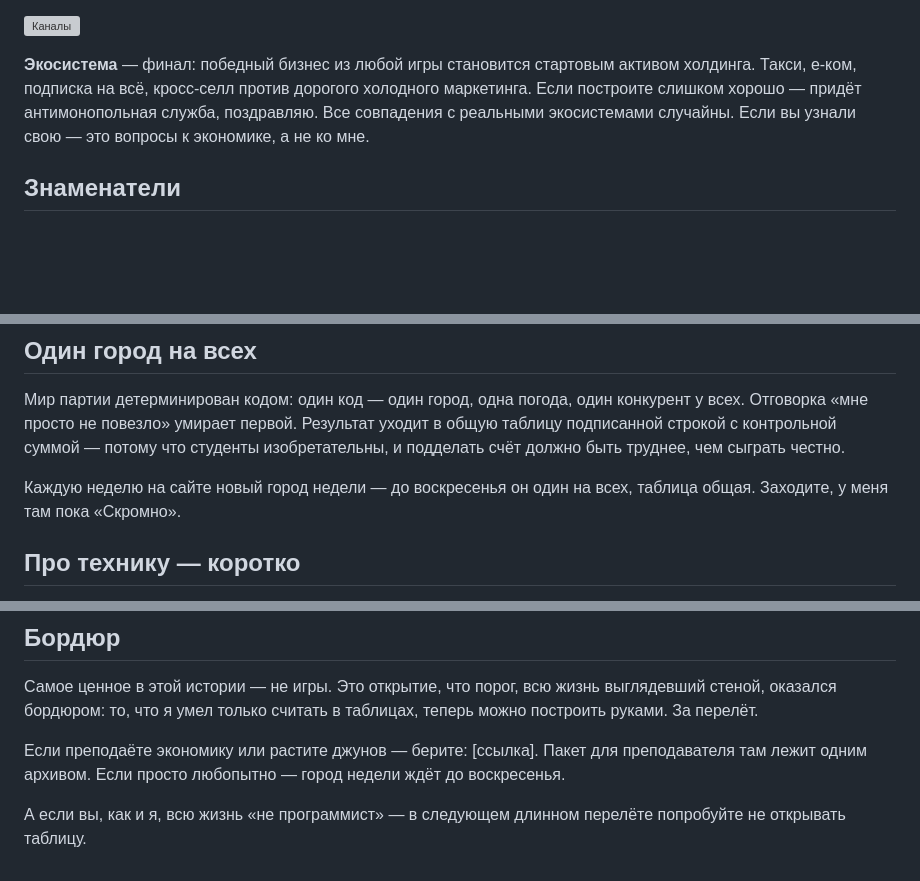
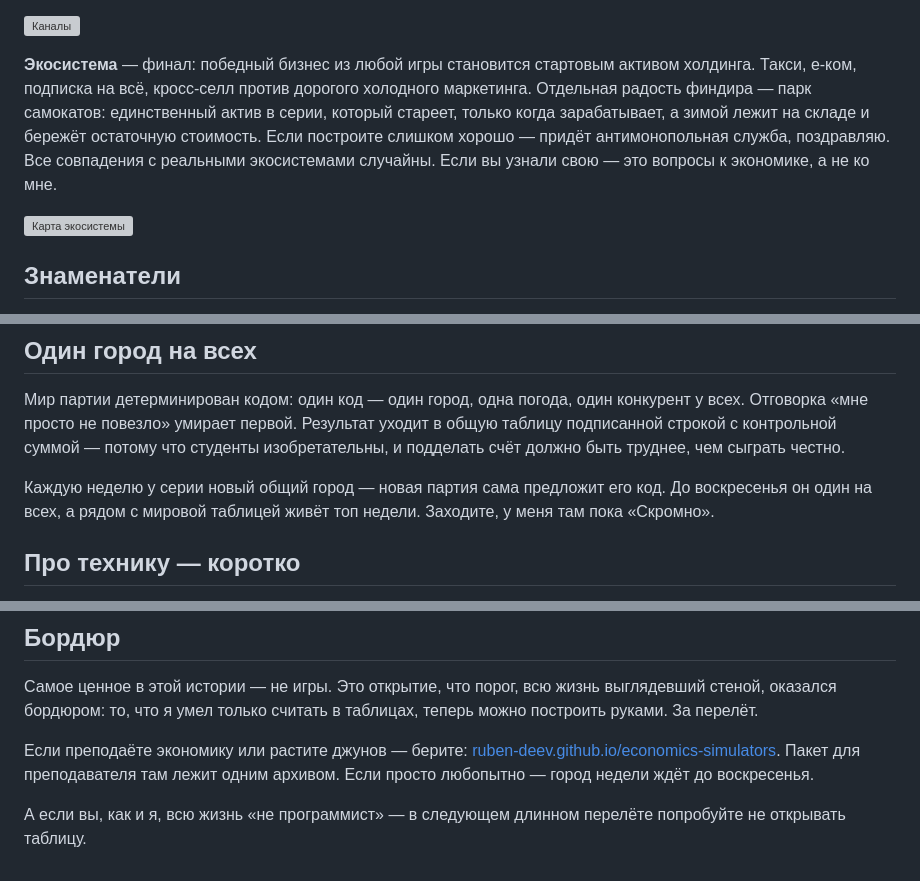
Before and after one commit to ruben-deev/economics-simulators, a Markdown page: docs/habr-article.md, 3 parts joined by grey strips. Drawn GitHub-style; blank space fills up the shorter version; grey boxes are pictures that could not be loaded.

Commit message:
Статья для Хабра: самокаты в главе про экосистему, топ недели, живая ссылка
В абзац про экосистему добавлена радость финдира — парк самокатов,
который стареет, только когда зарабатывает; глава про город недели
описывает автоподстановку кода и топ недели; плейсхолдер [ссылка]
заменён реальным адресом сайта. Плюс карта холдинга вставлена
картинкой (habr-07).

Co-Authored-By: Claude <noreply@anthropic.com>
Claude-Session: https://claude.ai/code/session_015KHAd5S9ot2QfiRdjgAUCF

```diff
--- a/docs/habr-article.md
+++ b/docs/habr-article.md
@@ -95,9 +95,14 @@ q-commerce в отдельно взятом городе. Сейчас счит
 
 **Экосистема** — финал: победный бизнес из любой игры становится стартовым
 активом холдинга. Такси, е-ком, подписка на всё, кросс-селл против дорогого
-холодного маркетинга. Если построите слишком хорошо — придёт антимонопольная
-служба, поздравляю. Все совпадения с реальными экосистемами случайны. Если
-вы узнали свою — это вопросы к экономике, а не ко мне.
+холодного маркетинга. Отдельная радость финдира — парк самокатов:
+единственный актив в серии, который стареет, только когда зарабатывает,
+а зимой лежит на складе и бережёт остаточную стоимость. Если построите
+слишком хорошо — придёт антимонопольная служба, поздравляю. Все совпадения
+с реальными экосистемами случайны. Если вы узнали свою — это вопросы к
+экономике, а не ко мне.
+
+![Карта экосистемы](habr-07-karta.png)
 
 ## Знаменатели
 
@@ -151,8 +156,9 @@ A/B-тесту на второй день, вы знаете это чувств
 суммой — потому что студенты изобретательны, и подделать счёт должно быть
 труднее, чем сыграть честно.
 
-Каждую неделю на сайте новый город недели — до воскресенья он один на
-всех, таблица общая. Заходите, у меня там пока «Скромно».
+Каждую неделю у серии новый общий город — новая партия сама предложит
+его код. До воскресенья он один на всех, а рядом с мировой таблицей
+живёт топ недели. Заходите, у меня там пока «Скромно».
 
 ## Про технику — коротко
 
@@ -175,9 +181,10 @@ API. Формулы опубликованы рядом с играми — че
 выглядевший стеной, оказался бордюром: то, что я умел только считать в
 таблицах, теперь можно построить руками. За перелёт.
 
-Если преподаёте экономику или растите джунов — берите: [ссылка]. Пакет для
-преподавателя там лежит одним архивом. Если просто любопытно — город недели
-ждёт до воскресенья.
+Если преподаёте экономику или растите джунов — берите:
+[ruben-deev.github.io/economics-simulators](https://ruben-deev.github.io/economics-simulators/).
+Пакет для преподавателя там лежит одним архивом. Если просто любопытно —
+город недели ждёт до воскресенья.
 
 А если вы, как и я, всю жизнь «не программист» — в следующем длинном
 перелёте попробуйте не открывать таблицу.
```
